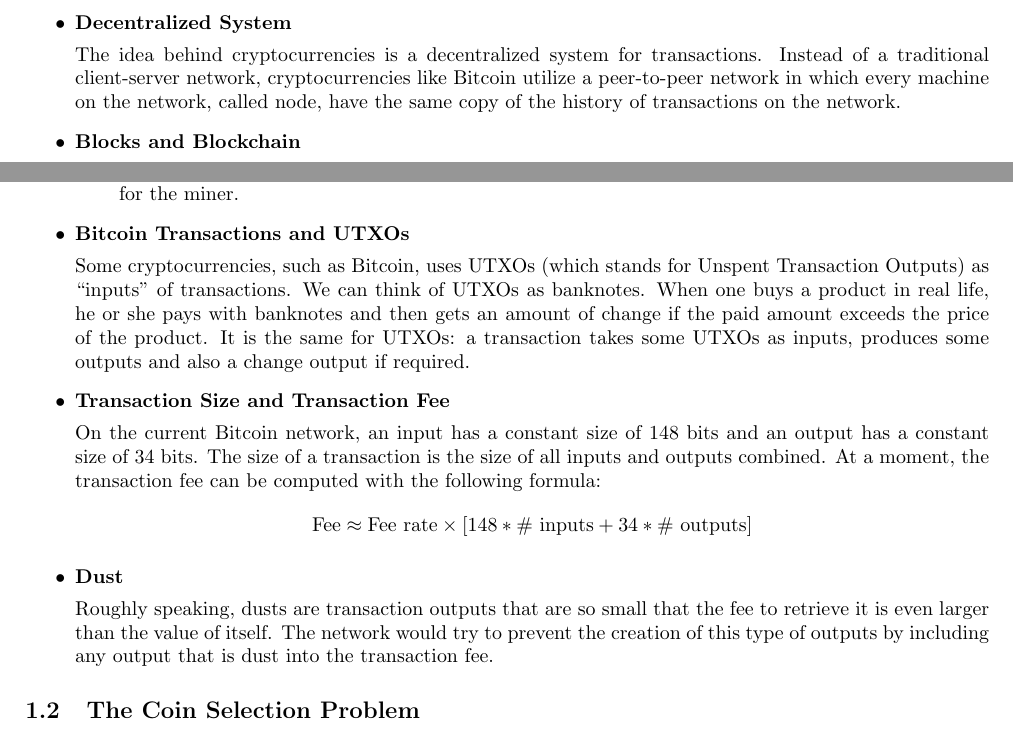
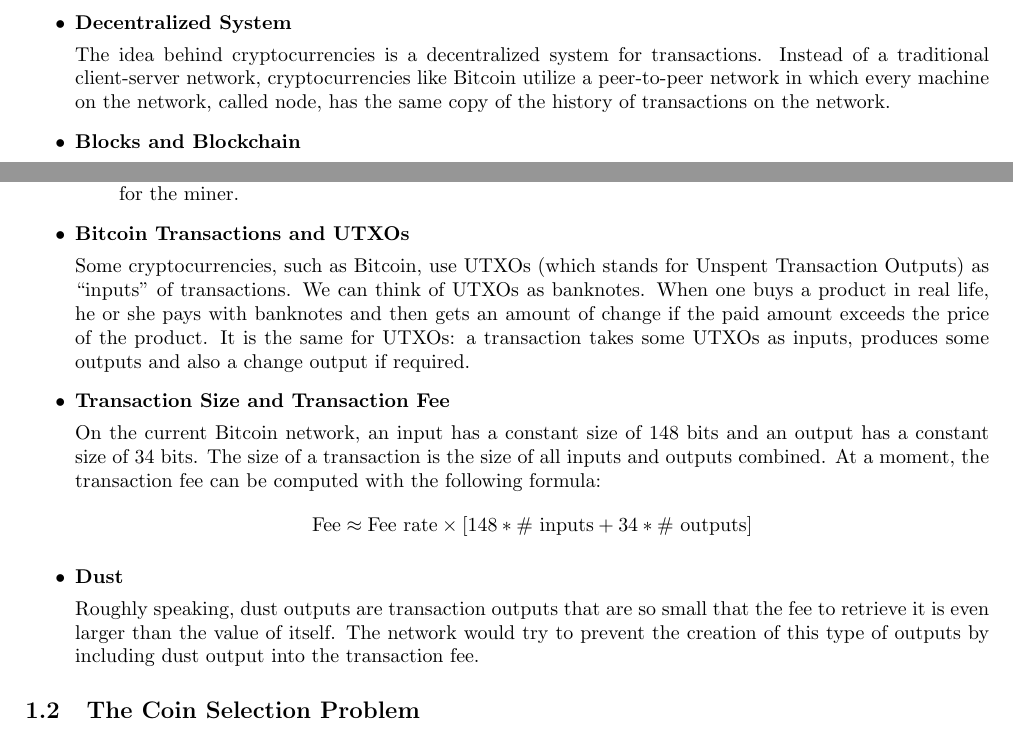
Before and after one commit to nathan-wien/CO2011-utxo-selector, a LaTeX document (report/main.tex, which reads report/introduction.tex): two parts of page 3 of 9, joined at a grey line, cut so that both start at the same text. Compiled offline with pdfLaTeX.

Commit message:
Fix Report

```diff
--- a/report/introduction.tex
+++ b/report/introduction.tex
@@ -2,7 +2,7 @@
   \subsection{Bitcoin and Blockchain}
   \begin{itemize}
     \item \textbf{Decentralized System}
-      \par The idea behind cryptocurrencies is a decentralized system for transactions. Instead of a traditional client-server network, cryptocurrencies like Bitcoin utilize a peer-to-peer network in which every machine on the network, called node, have the same copy of the history of transactions on the network.
+      \par The idea behind cryptocurrencies is a decentralized system for transactions. Instead of a traditional client-server network, cryptocurrencies like Bitcoin utilize a peer-to-peer network in which every machine on the network, called node, has the same copy of the history of transactions on the network.
     \item \textbf{Blocks and Blockchain}
       \par The history of transactions is stored in a system called \textbf{blockchain}. On this ``chain", each block stores a set of transactions, together with the hash of the previous block. A transaction is said to be confirmed only when a block containing it is put onto the chain.
     \item \textbf{Miners and Transaction Confirmation}
@@ -15,14 +15,14 @@
         \item \textbf{Coin base}: the network automatically includes an amount of currency called ``coin base" as a prize for the miner.
       \end{itemize}
     \item \textbf{Bitcoin Transactions and UTXOs}
-      \par Some cryptocurrencies, such as Bitcoin, uses UTXOs (which stands for Unspent Transaction Outputs) as ``inputs" of transactions. We can think of UTXOs as banknotes. When one buys a product in real life, he or she pays with banknotes and then gets an amount of change if the paid amount exceeds the price of the product. It is the same for UTXOs: a transaction takes some UTXOs as inputs, produces some outputs and also a change output if required.
+      \par Some cryptocurrencies, such as Bitcoin, use UTXOs (which stands for Unspent Transaction Outputs) as ``inputs" of transactions. We can think of UTXOs as banknotes. When one buys a product in real life, he or she pays with banknotes and then gets an amount of change if the paid amount exceeds the price of the product. It is the same for UTXOs: a transaction takes some UTXOs as inputs, produces some outputs and also a change output if required.
     \item \textbf{Transaction Size and Transaction Fee}
       \par On the current Bitcoin network, an input has a constant size of 148 bits and an output has a constant size of 34 bits. The size of a transaction is the size of all inputs and outputs combined. At a moment, the transaction fee can be computed with the following formula:
       \begin{align*}
         \text{Fee} \approx \text{Fee rate} \times [148 * \text{\# inputs} + 34 * \text{\# outputs}]
       \end{align*}
     \item \textbf{Dust}
-      \par Roughly speaking, dusts are transaction outputs that are so small that the fee to retrieve it is even larger than the value of itself. The network would try to prevent the creation of this type of outputs by including any output that is dust into the transaction fee.
+      \par Roughly speaking, dust outputs are transaction outputs that are so small that the fee to retrieve it is even larger than the value of itself. The network would try to prevent the creation of this type of outputs by including dust output into the transaction fee.
   \end{itemize}
 
   \subsection{The Coin Selection Problem}
```
Also changed, not shown: report/main.pdf, report/introduction.tex (4 more changed lines).
